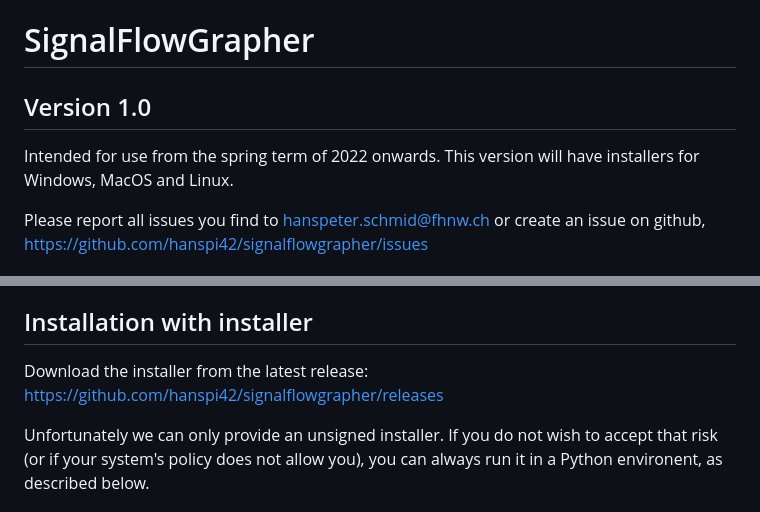
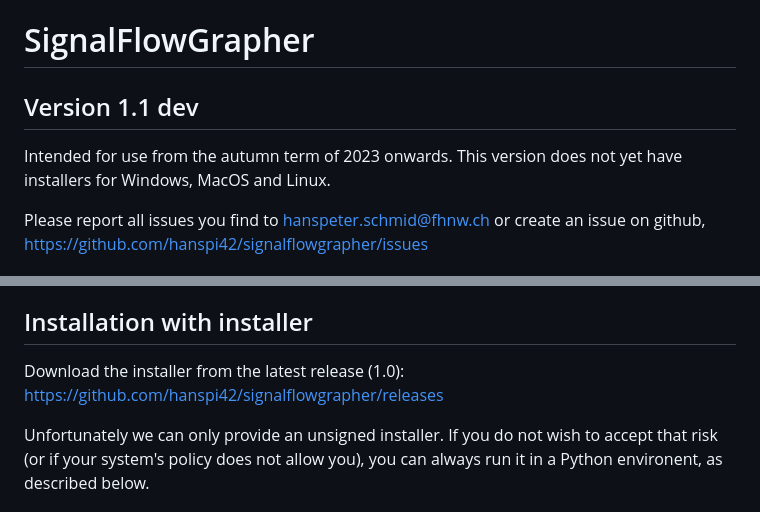
Before and after one commit to hanspi42/signalflowgrapher, a Markdown page: README.md, 2 parts joined by grey strips. Rendered like a GitHub page.

Commit message:
Named this 1.1 dev in the release notes

```diff
--- a/README.md
+++ b/README.md
@@ -1,8 +1,8 @@
 # SignalFlowGrapher
 
-## Version 1.0
+## Version 1.1 dev
 
-Intended for use from the spring term of 2022 onwards. This version will have installers for Windows, MacOS and Linux.
+Intended for use from the autumn term of 2023 onwards. This version does not yet have installers for Windows, MacOS and Linux.
 
 Please report all issues you find to hanspeter.schmid@fhnw.ch or create an issue on github, https://github.com/hanspi42/signalflowgrapher/issues
 
@@ -14,7 +14,7 @@ The first version checed in was the result of a bachelor thesis at the Universit
 
 ## Installation with installer
 
-Download the installer from the latest release: https://github.com/hanspi42/signalflowgrapher/releases
+Download the installer from the latest release (1.0): https://github.com/hanspi42/signalflowgrapher/releases
 
 Unfortunately we can only provide an unsigned installer. If you do not wish to accept that risk (or if your system's policy does not allow you), you can always run it in a Python environent, as described below.
 
```
